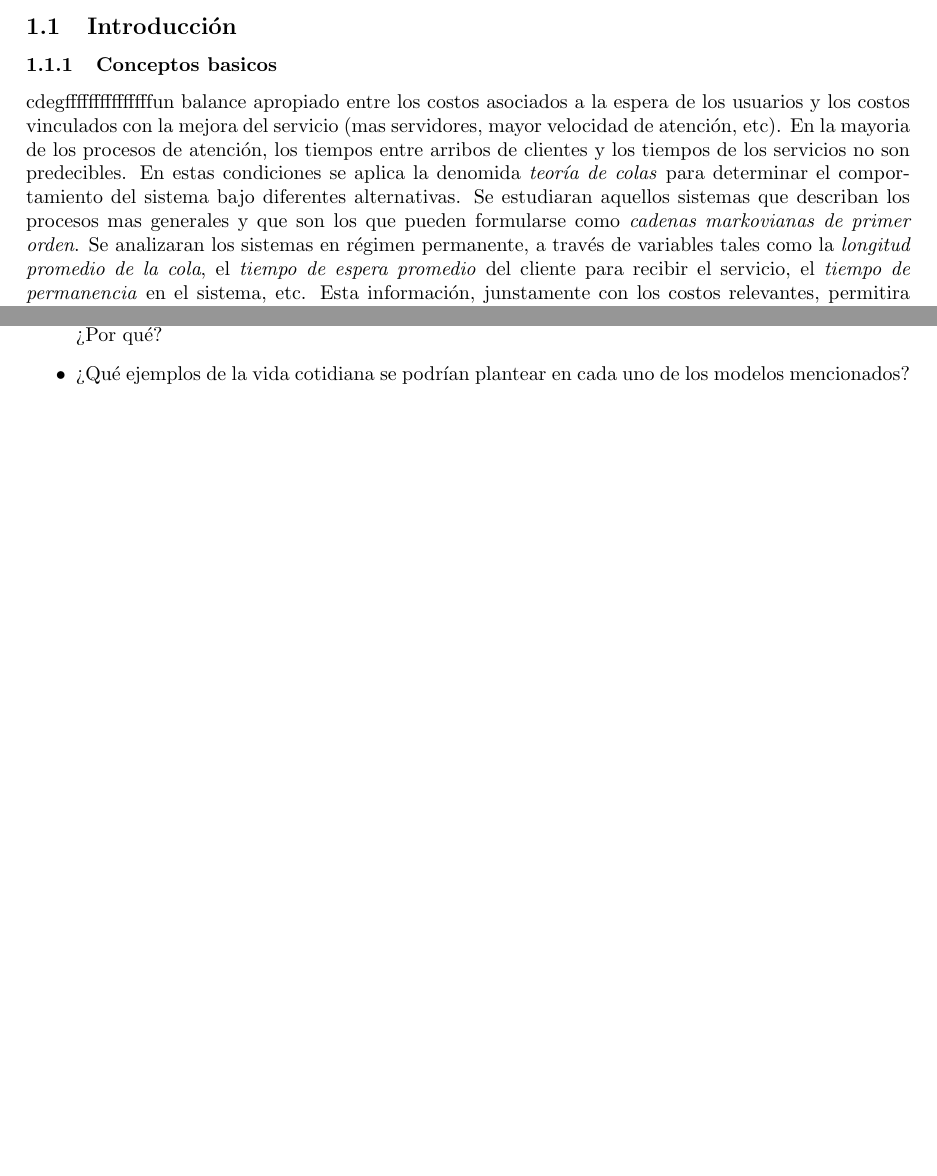
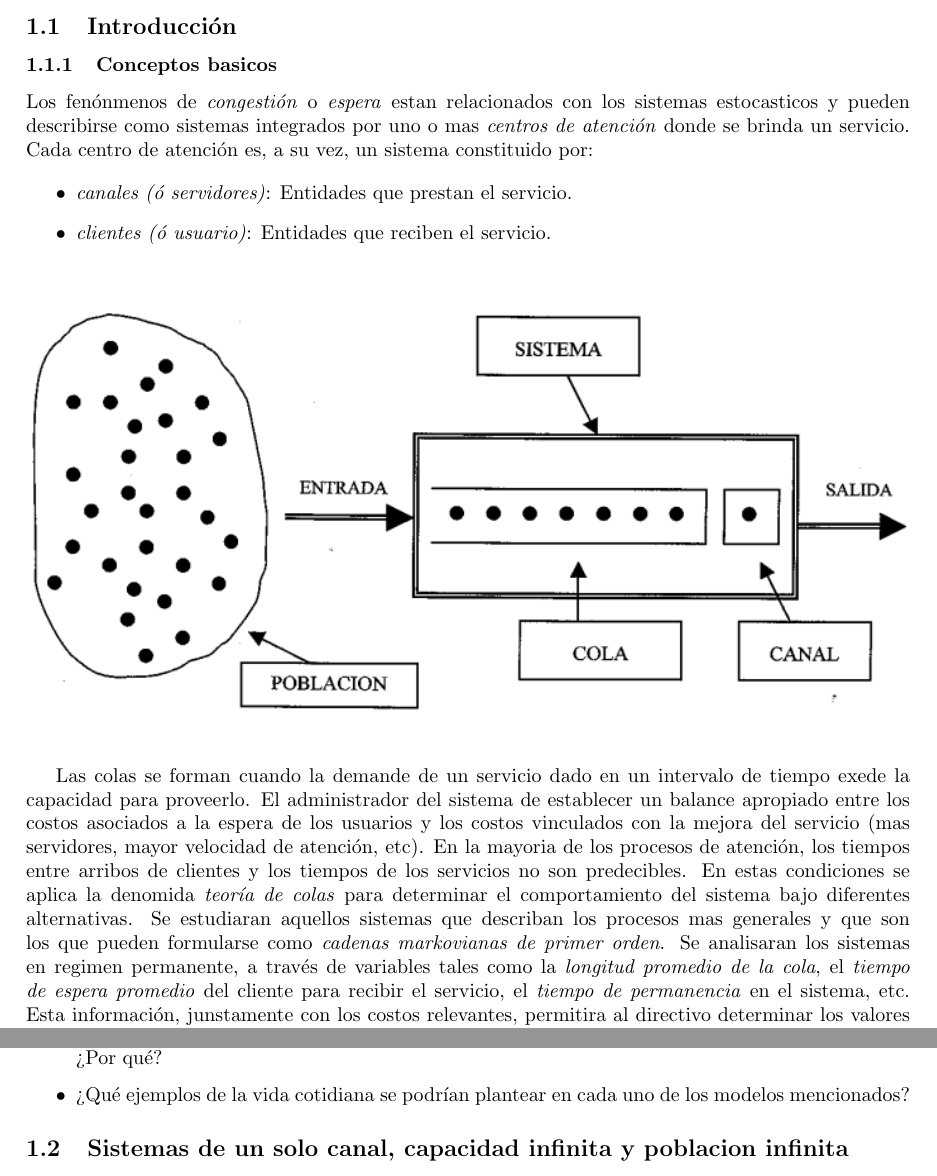
Before and after one commit to nhuallpa/apuntesfacu, a LaTeX CV (modelosII/resumen-modelos.tex): two parts of pages 3 and 8 of 8, joined at a grey line, cut so that both start at the same text, the shorter picture padded with empty space. Compiled offline with pdfLaTeX.

Commit message:
recupero textos

```diff
--- a/modelosII/resumen-modelos.tex
+++ b/modelosII/resumen-modelos.tex
@@ -15,9 +15,23 @@
 
 \subsection{Introducción}
 \subsubsection{Conceptos basicos}
-cdegfffffffffffffffun balance apropiado entre los costos asociados a la espera de los usuarios y los costos vinculados con la mejora del servicio (mas servidores, mayor velocidad de atención, etc).
+
+Los fenónmenos de \textit{congestión} o \textit{espera} estan relacionados con los sistemas estocasticos y pueden describirse como sistemas integrados por uno o mas \textit{centros de atención} donde se brinda un servicio.
+Cada centro de atención es, a su vez, un sistema constituido por:
+
+\begin{itemize}
+    \item \textit{canales (ó servidores)}: Entidades que prestan el servicio.
+    \item \textit{clientes (ó usuario)}: Entidades que reciben el servicio.
+\end{itemize}
+
+    \begin{figure}[h!]
+        \includegraphics[width=\linewidth]{imagenes/modelo_sistema.png}
+    \end{figure}
+
+Las colas se forman cuando la demande de un servicio dado en un intervalo de tiempo exede la capacidad para proveerlo.
+El administrador del sistema de establecer un balance apropiado entre los costos asociados a la espera de los usuarios y los costos vinculados con la mejora del servicio (mas servidores, mayor velocidad de atención, etc).
 En la mayoria de los procesos de atención, los tiempos entre arribos de clientes y los tiempos de los servicios no son predecibles. En estas condiciones se aplica la denomida \textit{teoría de colas} para determinar el comportamiento del sistema bajo diferentes alternativas.
-Se estudiaran aquellos sistemas que describan los procesos mas generales y que son los que pueden formularse como \textit{cadenas markovianas de primer orden}. Se analizaran los sistemas en régimen permanente, a través de variables tales como la \textit{longitud promedio de la cola}, el \textit{tiempo de espera promedio} del cliente para recibir el servicio, el \textit{tiempo de permanencia} en el sistema, etc.
+Se estudiaran aquellos sistemas que describan los procesos mas generales y que son los que pueden formularse como \textit{cadenas markovianas de primer orden}. Se analisaran los sistemas en regimen permanente, a través de variables tales como la \textit{longitud promedio de la cola}, el \textit{tiempo de espera promedio} del cliente para recibir el servicio, el \textit{tiempo de permanencia} en el sistema, etc.
 Esta información, junstamente con los costos relevantes, permitira al directivo determinar los valores apropiados de las variables de decisión. Las variables de decisión tipicas en los sistemas de colas estan referidas a la \textit{capacidad de servicio}(numero de canales, velocidad de canales) ó la \textit{capadidad de espera} (número de lugares).
 
     \begin{figure}[h!]
@@ -165,4 +179,6 @@ l    \item ¿Cuál es la diferencia entre “la cantidad promedio de clientes qu
     \item ¿Qué ejemplos de la vida cotidiana se podrían plantear en cada uno de los modelos mencionados?
 \end{itemize}
 
+\subsection{Sistemas de un solo canal, capacidad infinita y poblacion infinita}
+
 \end{document}
```
